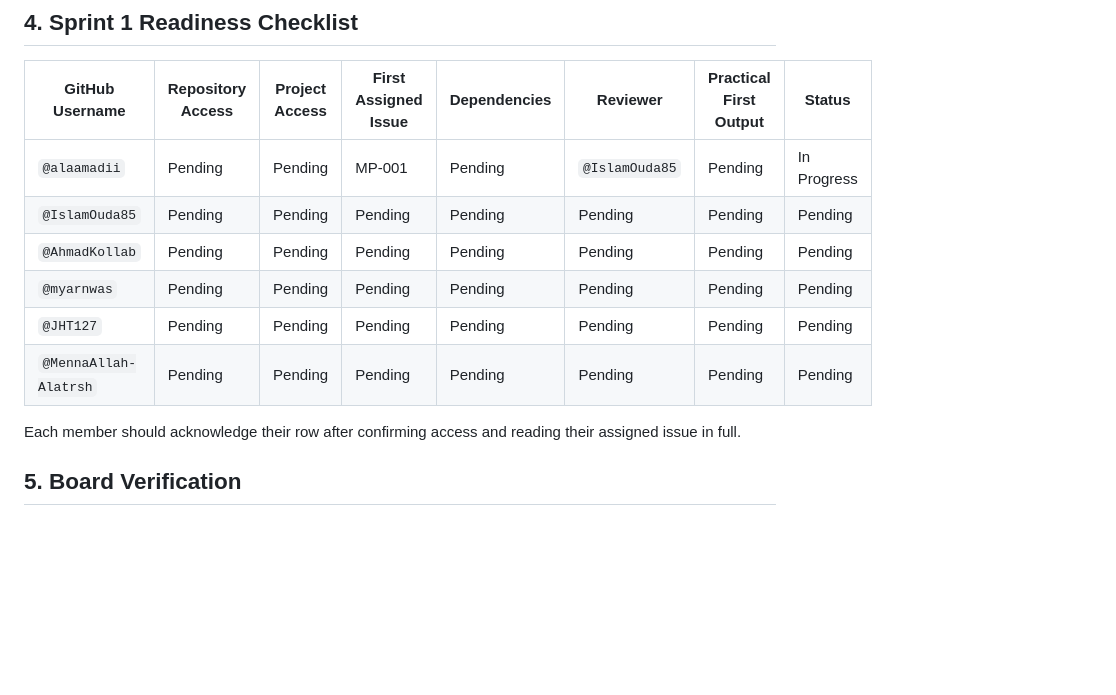
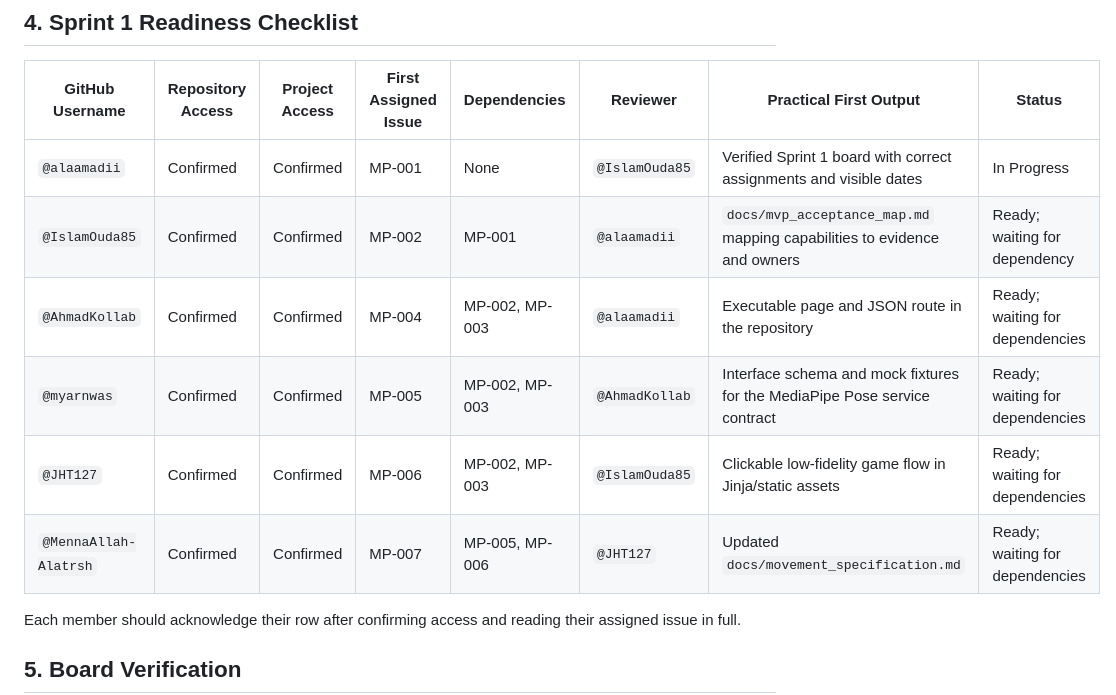
Before and after one commit to SE4CVndNN/movepal, a Markdown page: docs/sprint_1_operations.md, the part around the change. Rendered like a GitHub page; blank space fills up the shorter version.

Commit message:
docs: confirm Sprint 1 team readiness

```diff
--- a/docs/sprint_1_operations.md
+++ b/docs/sprint_1_operations.md
@@ -66,12 +66,12 @@ is merged or the dependency is resolved through a recorded decision.
 
 | GitHub Username | Repository Access | Project Access | First Assigned Issue | Dependencies | Reviewer | Practical First Output | Status |
 |---|---|---|---|---|---|---|---|
-| `@alaamadii` | Pending | Pending | MP-001 | Pending | `@IslamOuda85` | Pending | In Progress |
-| `@IslamOuda85` | Pending | Pending | Pending | Pending | Pending | Pending | Pending |
-| `@AhmadKollab` | Pending | Pending | Pending | Pending | Pending | Pending | Pending |
-| `@myarnwas` | Pending | Pending | Pending | Pending | Pending | Pending | Pending |
-| `@JHT127` | Pending | Pending | Pending | Pending | Pending | Pending | Pending |
-| `@MennaAllah-Alatrsh` | Pending | Pending | Pending | Pending | Pending | Pending | Pending |
+| `@alaamadii` | Confirmed | Confirmed | MP-001 | None | `@IslamOuda85` | Verified Sprint 1 board with correct assignments and visible dates | In Progress |
+| `@IslamOuda85` | Confirmed | Confirmed | MP-002 | MP-001 | `@alaamadii` | `docs/mvp_acceptance_map.md` mapping capabilities to evidence and owners | Ready; waiting for dependency |
+| `@AhmadKollab` | Confirmed | Confirmed | MP-004 | MP-002, MP-003 | `@alaamadii` | Executable page and JSON route in the repository | Ready; waiting for dependencies |
+| `@myarnwas` | Confirmed | Confirmed | MP-005 | MP-002, MP-003 | `@AhmadKollab` | Interface schema and mock fixtures for the MediaPipe Pose service contract | Ready; waiting for dependencies |
+| `@JHT127` | Confirmed | Confirmed | MP-006 | MP-002, MP-003 | `@IslamOuda85` | Clickable low-fidelity game flow in Jinja/static assets | Ready; waiting for dependencies |
+| `@MennaAllah-Alatrsh` | Confirmed | Confirmed | MP-007 | MP-005, MP-006 | `@JHT127` | Updated `docs/movement_specification.md` | Ready; waiting for dependencies |
 
 Each member should acknowledge their row after confirming access and reading
 their assigned issue in full.
```
